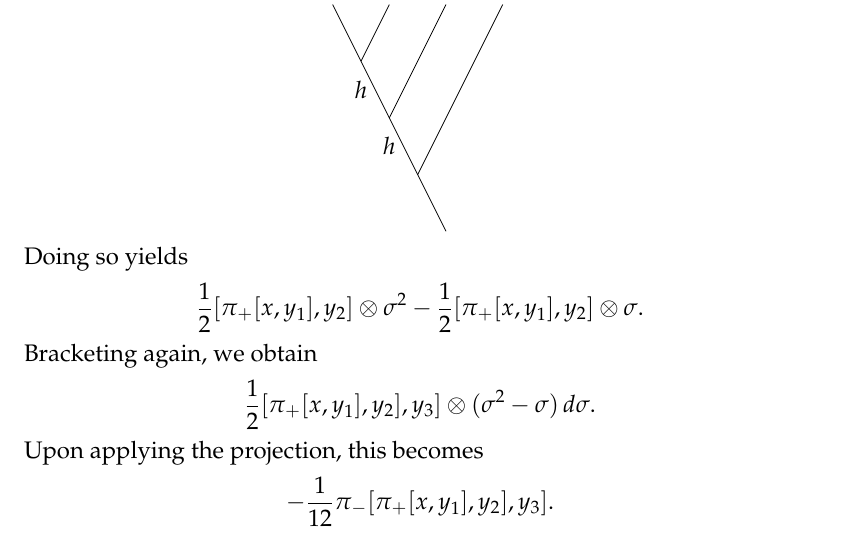
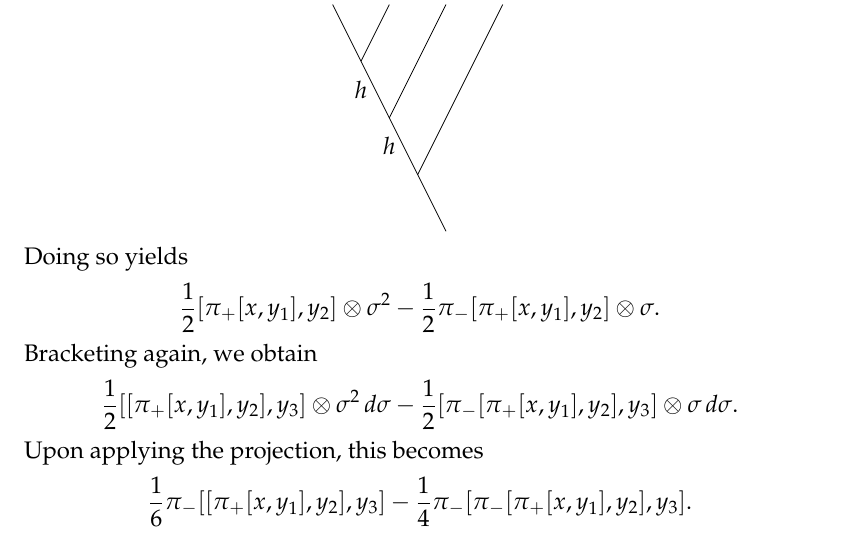
Before and after one commit to brianrwilliams/spheres, a LaTeX paper (manin-note.tex): part of page 4 of 4, cut so that both start at the same text. Compiled offline with pdfLaTeX.

Commit message:
fixed garbage again

```diff
--- a/manin-note.tex
+++ b/manin-note.tex
@@ -167,15 +167,15 @@ We could also apply the homotopy again, in preparation for computing the next tr
 \]
 Doing so yields
 \[
-\frac12 [\pi_+[x,y_1],y_2] \otimes  \sigma^2 - \frac12 [\pi_+[x,y_1],y_2] \otimes \sigma.
+\frac12 [\pi_+[x,y_1],y_2] \otimes  \sigma^2 - \frac12 \pi_- [\pi_+[x,y_1],y_2] \otimes \sigma.
 \]
 Bracketing again, we obtain
 \[
-\frac12 [\pi_+[x,y_1],y_2], y_3] \otimes (\sigma^2 - \sigma) \, d\sigma.
+\frac12 [[\pi_+[x,y_1],y_2], y_3] \otimes \sigma^2\, d\sigma  - \frac12 [\pi_-[\pi_+[x,y_1],y_2], y_3] \otimes \sigma \, d\sigma.
 \]
 Upon applying the projection, this becomes
 \[
--\frac{1}{12} \pi_- [\pi_+[x,y_1],y_2], y_3].
+\frac16 \pi_- [[\pi_+[x,y_1],y_2], y_3] - \frac14 \pi_- [\pi_-[\pi_+[x,y_1],y_2], y_3].
 \]
 
 \end{document}
```
